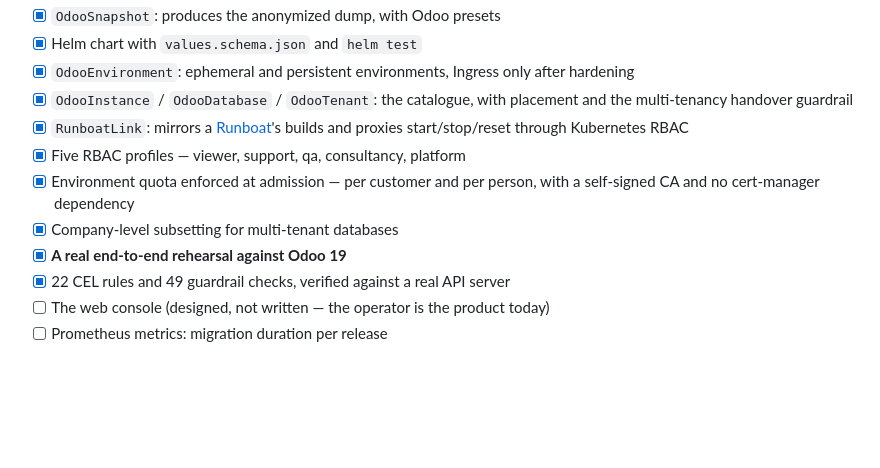
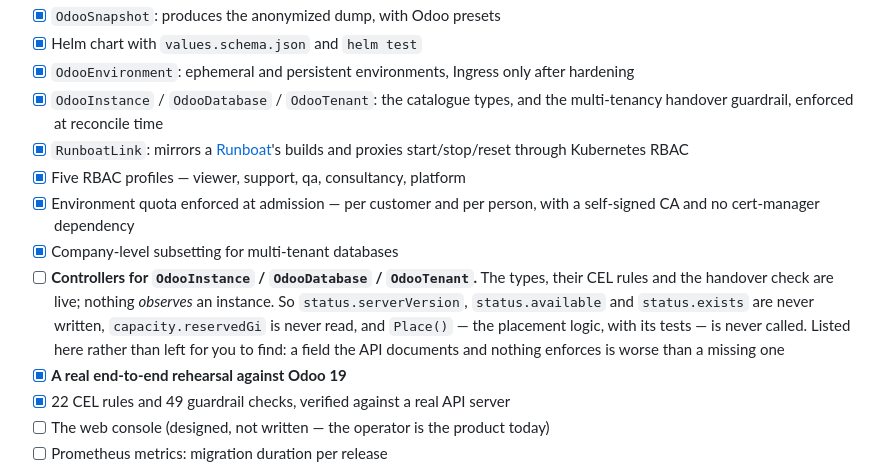
Before and after one commit to doblura/doblura, a Markdown page: README.md, the part around the change. Drawn GitHub-style; blank space fills up the shorter version.

Commit message:
docs: the catalogue has types and no controllers, and the README said otherwise
The status list claimed placement as done. The placement logic exists and is
tested, and `Place()` is never called from anywhere — there is no OdooInstance,
OdooDatabase or OdooTenant controller at all. So nothing observes an instance:
status.serverVersion, status.available and status.exists are never written, and
capacity.reservedGi is documented as 'Placement refuses an instance whose free
space would drop below it' while placementReject checks cordon, tier, reachability
and database count only.

The handover guardrail IS live — CheckHandover is reached from the environment
reconciler — so that half of the claim stood. Split into a done line and a not-done
line rather than softening one bullet, because the not-done half is the same defect
the quota webhook was written to fix, and its own comment says it: a field nothing
reads is worse than a missing one.

Signed-off-by: Antoni Romera <noreply@doblura.dev>

```diff
--- a/README.md
+++ b/README.md
@@ -447,14 +447,21 @@ what `make e2e-real` does. What is in place:
 - [x] Helm chart with `values.schema.json` and `helm test`
 - [x] `OdooEnvironment`: ephemeral and persistent environments, Ingress only
       after hardening
-- [x] `OdooInstance` / `OdooDatabase` / `OdooTenant`: the catalogue, with
-      placement and the multi-tenancy handover guardrail
+- [x] `OdooInstance` / `OdooDatabase` / `OdooTenant`: the catalogue types, and the
+      multi-tenancy handover guardrail, enforced at reconcile time
 - [x] `RunboatLink`: mirrors a [Runboat](https://github.com/sbidoul/runboat)'s
       builds and proxies start/stop/reset through Kubernetes RBAC
 - [x] Five RBAC profiles — viewer, support, qa, consultancy, platform
 - [x] Environment quota enforced at admission — per customer and per person, with
       a self-signed CA and no cert-manager dependency
 - [x] Company-level subsetting for multi-tenant databases
+- [ ] **Controllers for `OdooInstance` / `OdooDatabase` / `OdooTenant`.** The types,
+      their CEL rules and the handover check are live; nothing *observes* an
+      instance. So `status.serverVersion`, `status.available` and `status.exists`
+      are never written, `capacity.reservedGi` is never read, and `Place()` — the
+      placement logic, with its tests — is never called. Listed here rather than
+      left for you to find: a field the API documents and nothing enforces is worse
+      than a missing one
 - [x] **A real end-to-end rehearsal against Odoo 19**
 - [x] 22 CEL rules and 49 guardrail checks, verified against a real API server
 - [ ] The web console (designed, not written — the operator is the product today)
```
